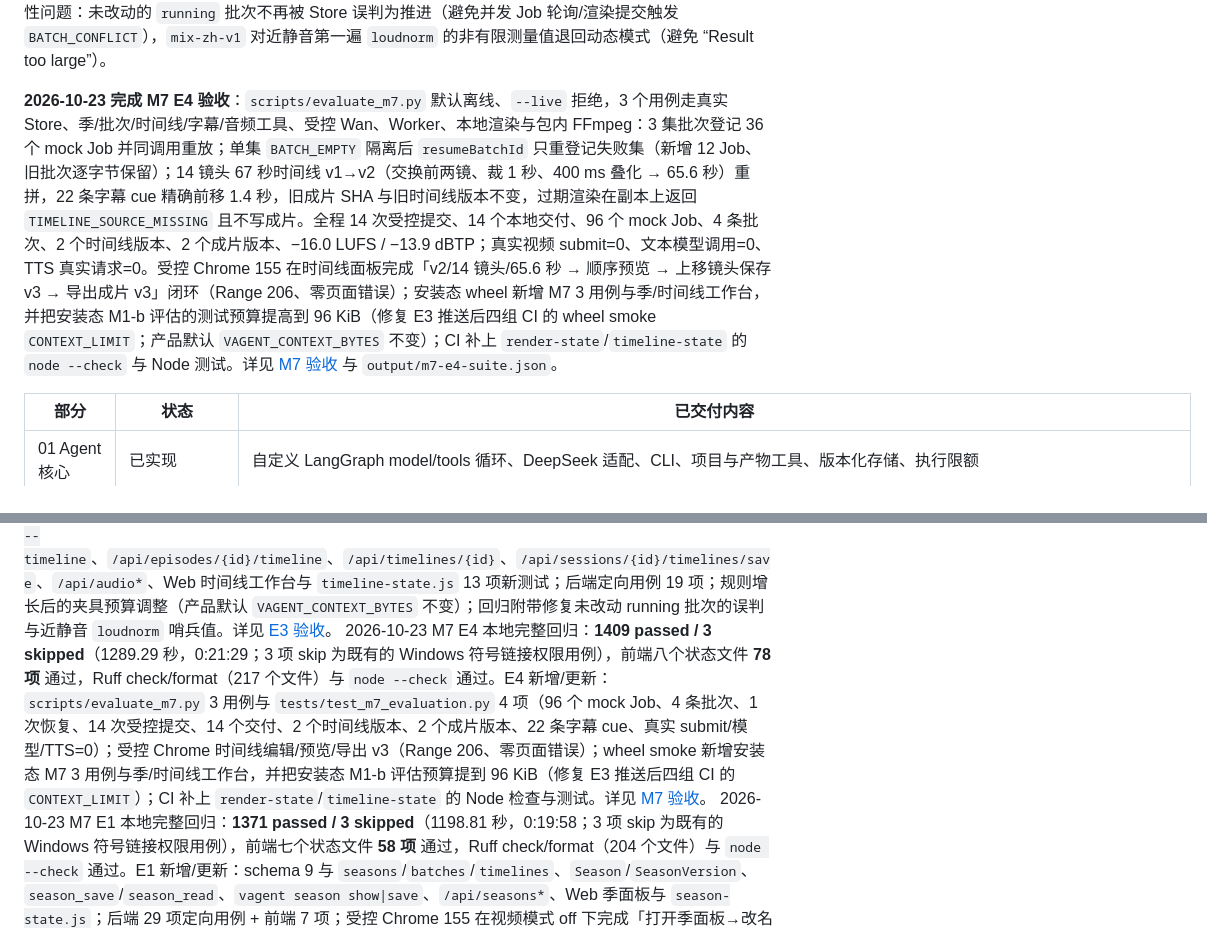
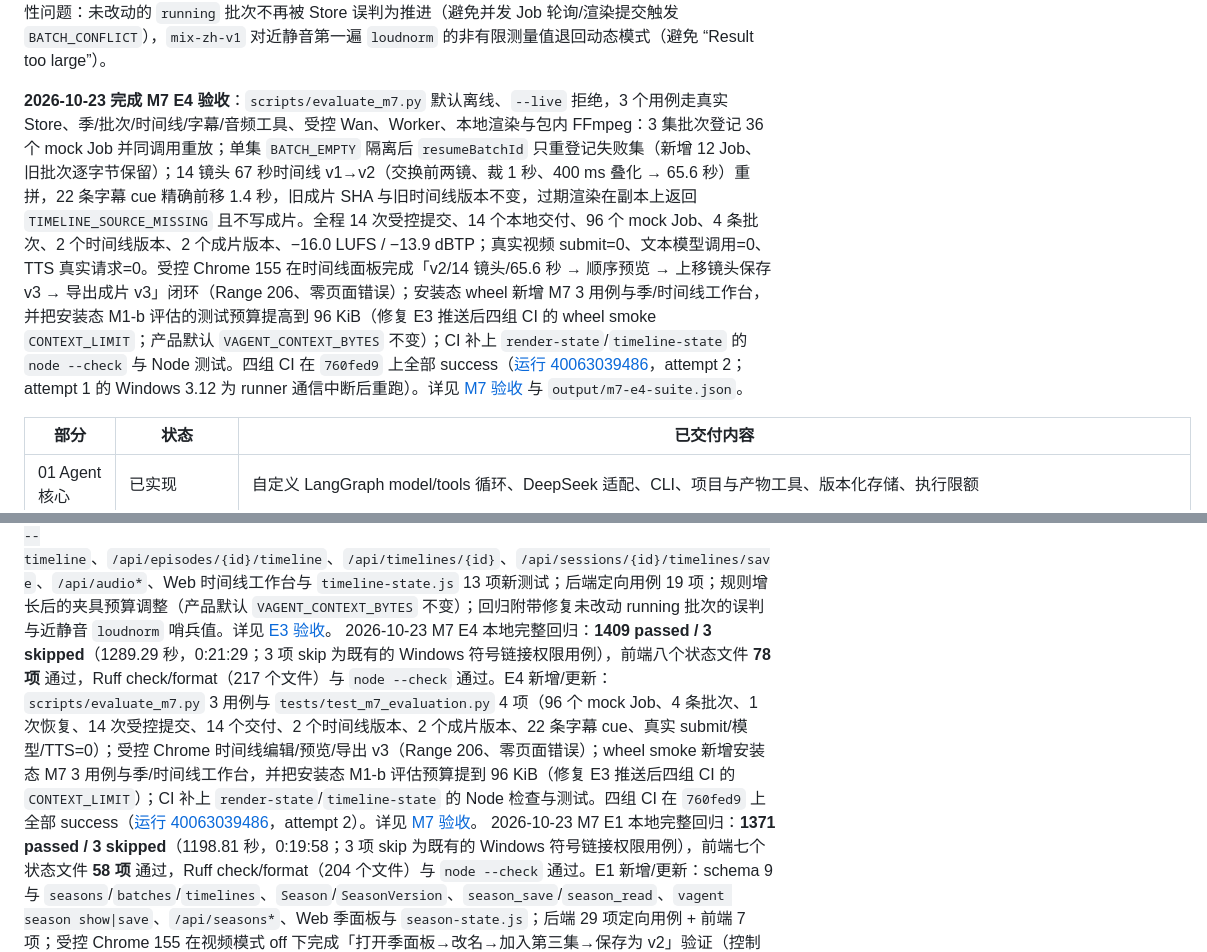
Before and after one commit to shifang37/vAgent, a Markdown page: README.md, 2 parts joined by grey strips. Drawn GitHub-style.

Commit message:
docs: record the M7 E4 acceptance results and CI run

```diff
--- a/README.md
+++ b/README.md
@@ -37,7 +37,7 @@ M3 E0 已完成 Kling 3.0 Turbo 直连与 fal standard 静音中转的官方核
 
 **2026-10-23 完成 M7 E3 时间线工作台**：新增每集一条只增不改的 `Timeline`/`TimelineVersion`（`timeline-zh-v1`：有序 `clips` 含镜头内 `inMs/outMs`、`transitions`、整集字幕轨、`audio[]` 与标题卡；≤64 版本、≤20 镜头、≤19 转场、有效时长 1–90 秒、确定性指纹）与 `timeline_save`/`timeline_read`（tools/rules **18/18**，冻结 16/16）。`film_render` 增加 `scope=timeline`，输出装配字面量 `ffmpeg-render-timeline-v1` 与 `RenderSources.timeline`，按 clip 窗口本地 `-ss/-t` 裁剪、重排、`cut/fade/crossfade`、标题卡、720P/1080P、soft/burn/both；`timeline-subtitle-remap-v1` 先把整集字幕 cue 换算为镜头内偏移再按入点重映射（时间线外丢弃、窗口外夹取），旁挂 SRT 与成片同源重算；音轨以冻结 `audio[]` 为准，voice 按 cue 定位，BGM/SFX 按 `startMs/gainDb` 放置。BGM/SFX 由**客户端受控导入**（`POST /api/audio/import`、`vagent audio import`，WAV/MP4、≤25 MB、≤60 秒、强制许可与来源、按 SHA-256 去重），不是模型工具；`GET /api/audio`、`vagent audio list`。新增 `GET /api/episodes/{id}/timeline`、`GET /api/timelines/{id}`、`POST /api/sessions/{id}/timelines/save`、CLI `vagent timeline show|sources|save`、`vagent film render --timeline` 与 Web 时间线工作台（排序/裁剪/转场/字幕/音轨/标题卡、客户端顺序预览、保存与导出，视频模式 off 可用）。全程视频 submit=0、模型调用=0、TTS 请求=0，详见 [E3 验收](./docs/M7_E3_ACCEPTANCE.md)。回归中同时修复两处稳定性问题：未改动的 `running` 批次不再被 Store 误判为推进（避免并发 Job 轮询/渲染提交触发 `BATCH_CONFLICT`），`mix-zh-v1` 对近静音第一遍 `loudnorm` 的非有限测量值退回动态模式（避免 “Result too large”）。
 
-**2026-10-23 完成 M7 E4 验收**：`scripts/evaluate_m7.py` 默认离线、`--live` 拒绝，3 个用例走真实 Store、季/批次/时间线/字幕/音频工具、受控 Wan、Worker、本地渲染与包内 FFmpeg：3 集批次登记 36 个 mock Job 并同调用重放；单集 `BATCH_EMPTY` 隔离后 `resumeBatchId` 只重登记失败集（新增 12 Job、旧批次逐字节保留）；14 镜头 67 秒时间线 v1→v2（交换前两镜、裁 1 秒、400 ms 叠化 → 65.6 秒）重拼，22 条字幕 cue 精确前移 1.4 秒，旧成片 SHA 与旧时间线版本不变，过期渲染在副本上返回 `TIMELINE_SOURCE_MISSING` 且不写成片。全程 14 次受控提交、14 个本地交付、96 个 mock Job、4 条批次、2 个时间线版本、2 个成片版本、−16.0 LUFS / −13.9 dBTP；真实视频 submit=0、文本模型调用=0、TTS 真实请求=0。受控 Chrome 155 在时间线面板完成「v2/14 镜头/65.6 秒 → 顺序预览 → 上移镜头保存 v3 → 导出成片 v3」闭环（Range 206、零页面错误）；安装态 wheel 新增 M7 3 用例与季/时间线工作台，并把安装态 M1-b 评估的测试预算提高到 96 KiB（修复 E3 推送后四组 CI 的 wheel smoke `CONTEXT_LIMIT`；产品默认 `VAGENT_CONTEXT_BYTES` 不变）；CI 补上 `render-state`/`timeline-state` 的 `node --check` 与 Node 测试。详见 [M7 验收](./docs/M7_ACCEPTANCE.md) 与 `output/m7-e4-suite.json`。
+**2026-10-23 完成 M7 E4 验收**：`scripts/evaluate_m7.py` 默认离线、`--live` 拒绝，3 个用例走真实 Store、季/批次/时间线/字幕/音频工具、受控 Wan、Worker、本地渲染与包内 FFmpeg：3 集批次登记 36 个 mock Job 并同调用重放；单集 `BATCH_EMPTY` 隔离后 `resumeBatchId` 只重登记失败集（新增 12 Job、旧批次逐字节保留）；14 镜头 67 秒时间线 v1→v2（交换前两镜、裁 1 秒、400 ms 叠化 → 65.6 秒）重拼，22 条字幕 cue 精确前移 1.4 秒，旧成片 SHA 与旧时间线版本不变，过期渲染在副本上返回 `TIMELINE_SOURCE_MISSING` 且不写成片。全程 14 次受控提交、14 个本地交付、96 个 mock Job、4 条批次、2 个时间线版本、2 个成片版本、−16.0 LUFS / −13.9 dBTP；真实视频 submit=0、文本模型调用=0、TTS 真实请求=0。受控 Chrome 155 在时间线面板完成「v2/14 镜头/65.6 秒 → 顺序预览 → 上移镜头保存 v3 → 导出成片 v3」闭环（Range 206、零页面错误）；安装态 wheel 新增 M7 3 用例与季/时间线工作台，并把安装态 M1-b 评估的测试预算提高到 96 KiB（修复 E3 推送后四组 CI 的 wheel smoke `CONTEXT_LIMIT`；产品默认 `VAGENT_CONTEXT_BYTES` 不变）；CI 补上 `render-state`/`timeline-state` 的 `node --check` 与 Node 测试。四组 CI 在 `760fed9` 上全部 success（[运行 40063039486](https://github.com/shifang37/vAgent/actions/runs/40063039486)，attempt 2；attempt 1 的 Windows 3.12 为 runner 通信中断后重跑）。详见 [M7 验收](./docs/M7_ACCEPTANCE.md) 与 `output/m7-e4-suite.json`。
 
 | 部分 | 状态 | 已交付内容 |
 |---|---|---|
@@ -622,7 +622,7 @@ node --test tests/test_subtitle_state.mjs
 2026-10-23 M7 E2 本地完整回归：**1385 passed / 3 skipped**（1498.66 秒，0:24:59；3 项 skip 为既有的 Windows 符号链接权限用例），前端七个状态文件 **65 项** 通过（`season-state` 14 项），Ruff check/format（208 个文件）与 `node --check` 通过。E2 新增/更新：`Batch`/`BatchEpisode`/`BatchEstimate`、`season_generate`、逐集独立事务与失败隔离、显式恢复、Store 崩溃恢复、`season_read` 批次交付计数、CLI `season generate`/`show --batch`、`/api/seasons/{id}/estimate`、`/api/sessions/{id}/seasons/generate`、Web 批量确认/失败隔离/恢复面板与 `season-state.js` 7 项新测试；后端 43 项定向用例；受控 Chrome 在视频模式 mock 下完成「打开季面板→预览 2 集 24 个新任务→确认生成→批次全部成功/逐集 12-12 登记」验证（控制台 0 错误、24 个 mock Job、1 条 succeeded 批次、submit=0）。详见 [E2 验收](./docs/M7_E2_ACCEPTANCE.md)。
 
 2026-10-23 M7 E3 本地完整回归：**1405 passed / 3 skipped**（1253.07 秒，0:20:53；3 项 skip 为既有的 Windows 符号链接权限用例），前端八个状态文件 **78 项** 通过（`timeline-state` 13 项），Ruff check/format（215 个文件）与 `node --check` 通过。E3 新增/更新：`Timeline`/`TimelineVersion`/`TimelineClip`/`TimelineTransition`/`TimelineSubtitleRef`/`TimelineAudioTrack`/`TimelineTitleCard`、`timeline_save`/`timeline_read`、`film_render` 的 `scope=timeline` 与 `ffmpeg-render-timeline-v1`/`RenderSources.timeline`/`RenderTask.timeline*`、`timeline-subtitle-remap-v1`、客户端 BGM/SFX 导入、CLI `timeline show|sources|save`/`audio list|import`/`film render --timeline`、`/api/episodes/{id}/timeline`、`/api/timelines/{id}`、`/api/sessions/{id}/timelines/save`、`/api/audio*`、Web 时间线工作台与 `timeline-state.js` 13 项新测试；后端定向用例 19 项；规则增长后的夹具预算调整（产品默认 `VAGENT_CONTEXT_BYTES` 不变）；回归附带修复未改动 running 批次的误判与近静音 `loudnorm` 哨兵值。详见 [E3 验收](./docs/M7_E3_ACCEPTANCE.md)。
-2026-10-23 M7 E4 本地完整回归：**1409 passed / 3 skipped**（1289.29 秒，0:21:29；3 项 skip 为既有的 Windows 符号链接权限用例），前端八个状态文件 **78 项** 通过，Ruff check/format（217 个文件）与 `node --check` 通过。E4 新增/更新：`scripts/evaluate_m7.py` 3 用例与 `tests/test_m7_evaluation.py` 4 项（96 个 mock Job、4 条批次、1 次恢复、14 次受控提交、14 个交付、2 个时间线版本、2 个成片版本、22 条字幕 cue、真实 submit/模型/TTS=0）；受控 Chrome 时间线编辑/预览/导出 v3（Range 206、零页面错误）；wheel smoke 新增安装态 M7 3 用例与季/时间线工作台，并把安装态 M1-b 评估预算提到 96 KiB（修复 E3 推送后四组 CI 的 `CONTEXT_LIMIT`）；CI 补上 `render-state`/`timeline-state` 的 Node 检查与测试。详见 [M7 验收](./docs/M7_ACCEPTANCE.md)。
+2026-10-23 M7 E4 本地完整回归：**1409 passed / 3 skipped**（1289.29 秒，0:21:29；3 项 skip 为既有的 Windows 符号链接权限用例），前端八个状态文件 **78 项** 通过，Ruff check/format（217 个文件）与 `node --check` 通过。E4 新增/更新：`scripts/evaluate_m7.py` 3 用例与 `tests/test_m7_evaluation.py` 4 项（96 个 mock Job、4 条批次、1 次恢复、14 次受控提交、14 个交付、2 个时间线版本、2 个成片版本、22 条字幕 cue、真实 submit/模型/TTS=0）；受控 Chrome 时间线编辑/预览/导出 v3（Range 206、零页面错误）；wheel smoke 新增安装态 M7 3 用例与季/时间线工作台，并把安装态 M1-b 评估预算提到 96 KiB（修复 E3 推送后四组 CI 的 `CONTEXT_LIMIT`）；CI 补上 `render-state`/`timeline-state` 的 Node 检查与测试。四组 CI 在 `760fed9` 上全部 success（[运行 40063039486](https://github.com/shifang37/vAgent/actions/runs/40063039486)，attempt 2）。详见 [M7 验收](./docs/M7_ACCEPTANCE.md)。
 2026-10-23 M7 E1 本地完整回归：**1371 passed / 3 skipped**（1198.81 秒，0:19:58；3 项 skip 为既有的 Windows 符号链接权限用例），前端七个状态文件 **58 项** 通过，Ruff check/format（204 个文件）与 `node --check` 通过。E1 新增/更新：schema 9 与 `seasons`/`batches`/`timelines`、`Season`/`SeasonVersion`、`season_save`/`season_read`、`vagent season show|save`、`/api/seasons*`、Web 季面板与 `season-state.js`；后端 29 项定向用例 + 前端 7 项；受控 Chrome 155 在视频模式 off 下完成「打开季面板→改名→加入第三集→保存为 v2」验证（控制台 0 错误、Jobs=0）。详见 [E1 验收](./docs/M7_E1_ACCEPTANCE.md)。
 2026-10-23 M6 E4 本地完整回归：**1342 passed / 3 skipped**（1080.30 秒，0:18:00；3 项 skip 为既有的 Windows 符号链接权限用例），前端状态测试 **51 项** 通过，Ruff check/format（197 个文件）与 `node --check` 通过。E4 新增/更新：`scripts/evaluate_m6.py` 3 用例与 `tests/test_m6_evaluation.py` 4 项、时间线连续性与标题卡回归 3 项、`episode-state.js` 3 项前端测试；安装态 wheel 3/3 PASS、受控 Chrome 7/7、真实镜头复用 89.1667 秒整集（新增 submit=0）。详见 [E4 验收](./docs/M6_E4_ACCEPTANCE.md)。
 
```
Also changed, not shown: docs/M7_ACCEPTANCE.md (+3 -2 lines).
